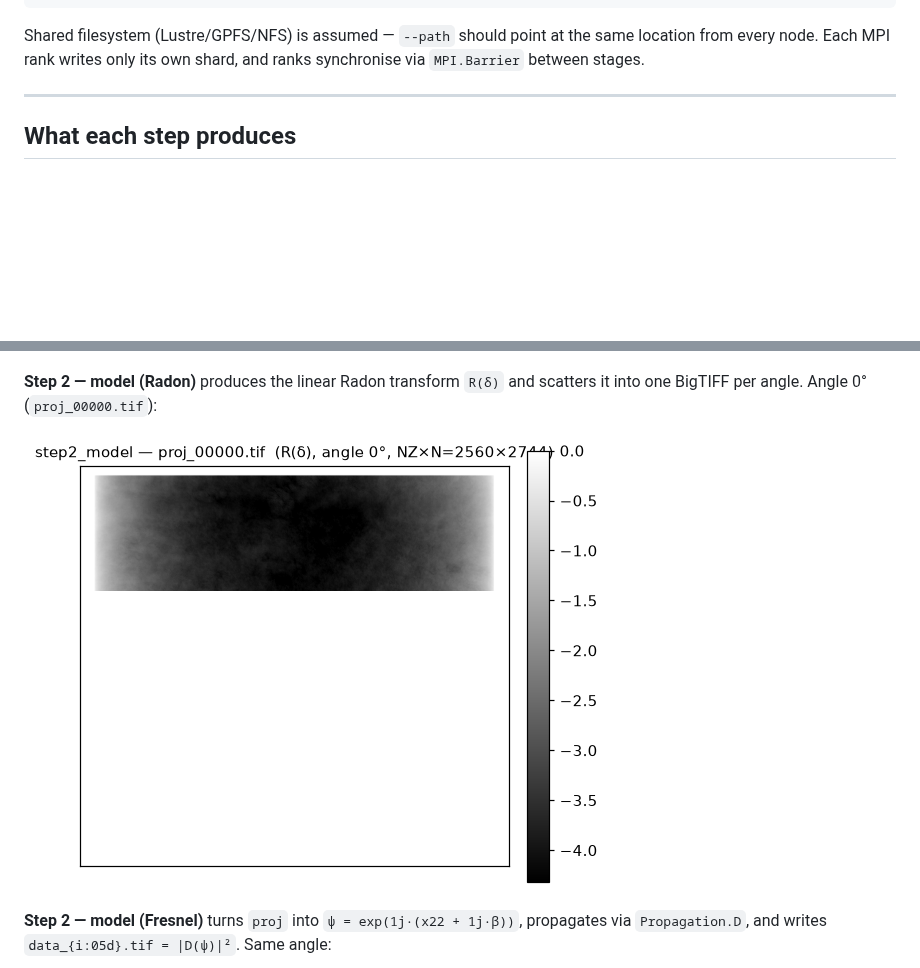
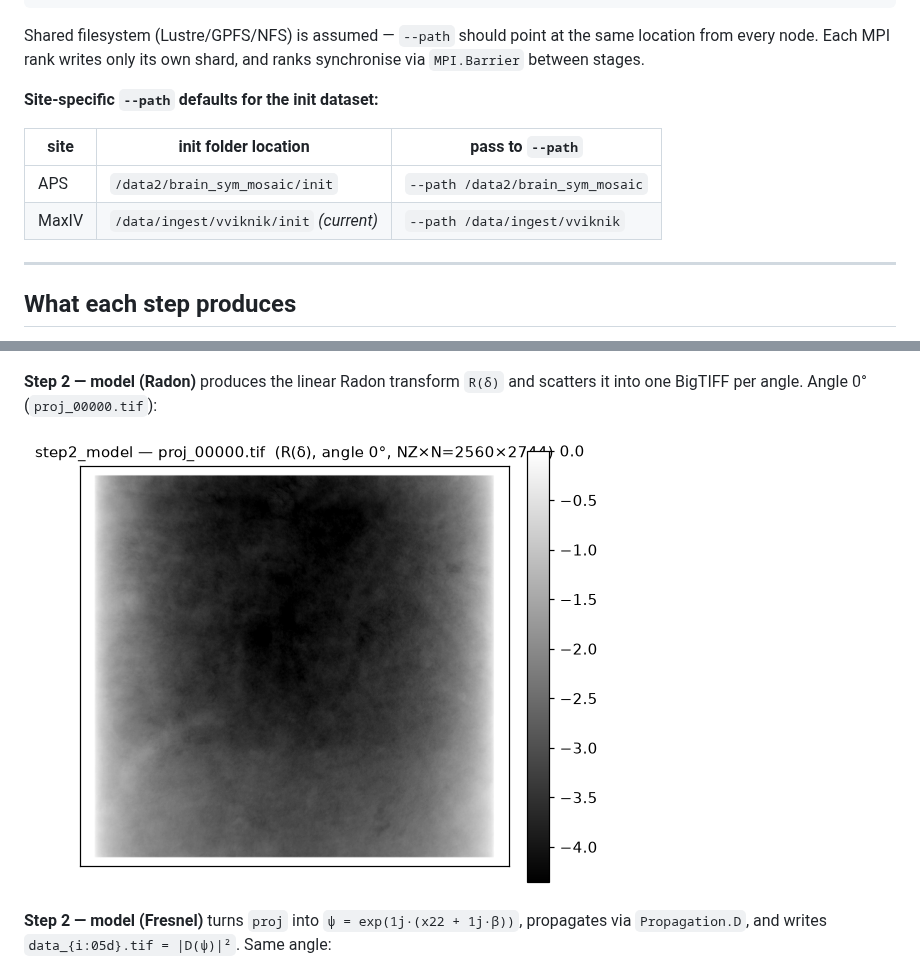
Before and after one commit to nikitinvv/model_mosaic, a Markdown page: README.md, 2 parts joined by grey strips. GitHub-like rendering; pictures changed too: docs/step2_proj_angle0.png; blank space fills up the shorter version.

Commit message:
update memmap, and readme

```diff
--- a/README.md
+++ b/README.md
@@ -97,6 +97,13 @@ Each step reads from and writes to subdirectories of a single `--path` root:
 Shared filesystem (Lustre/GPFS/NFS) is assumed — `--path` should point at the
 same location from every node.  Each MPI rank writes only its own shard, and
 ranks synchronise via `MPI.Barrier` between stages.
+
+**Site-specific `--path` defaults for the init dataset:**
+
+| site  | init folder location                    | pass to `--path`                |
+|-------|-----------------------------------------|---------------------------------|
+| APS   | `/data2/brain_sym_mosaic/init`          | `--path /data2/brain_sym_mosaic`|
+| MaxIV | `/data/ingest/vviknik/init` *(current)* | `--path /data/ingest/vviknik`   |
 
 ---
 
```
Also changed, not shown: docs/step2_data_angle0.png, 2 other files.
